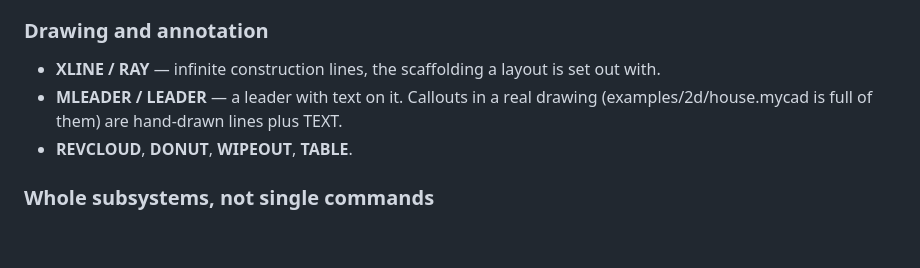
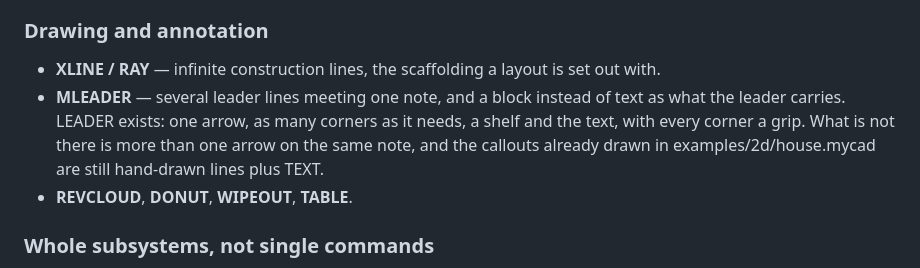
Before and after one commit to karotka/mycad, a Markdown page: BACKLOG.md, the part around the change. Drawn GitHub-style; blank space fills up the shorter version.

Commit message:
Backlog: LEADER exists; what is left of MLEADER is what is left
One arrow, its corners, a shelf and the text are done. Several leader
lines meeting one note, and a block as what the note carries, are not —
and the callouts already drawn in house.mycad are still lines and TEXT
put near each other, since nothing converts them.

Co-Authored-By: Claude Opus 5 <noreply@anthropic.com>
Claude-Session: https://claude.ai/code/session_01SEtprgd9dtwGoLvGcfTBRo

```diff
--- a/BACKLOG.md
+++ b/BACKLOG.md
@@ -108,8 +108,11 @@ IMPORTEXCELLON, PDFIMPORT, PLOT), then DIST, LIST, MASSPROP, MATCHPROP,
 
 - **XLINE / RAY** — infinite construction lines, the scaffolding a layout is
   set out with.
-- **MLEADER / LEADER** — a leader with text on it. Callouts in a real drawing
-  (examples/2d/house.mycad is full of them) are hand-drawn lines plus TEXT.
+- **MLEADER** — several leader lines meeting one note, and a block instead of
+  text as what the leader carries. LEADER exists: one arrow, as many corners as
+  it needs, a shelf and the text, with every corner a grip. What is not there
+  is more than one arrow on the same note, and the callouts already drawn in
+  examples/2d/house.mycad are still hand-drawn lines plus TEXT.
 - **REVCLOUD**, **DONUT**, **WIPEOUT**, **TABLE**.
 
 ### Whole subsystems, not single commands
```
